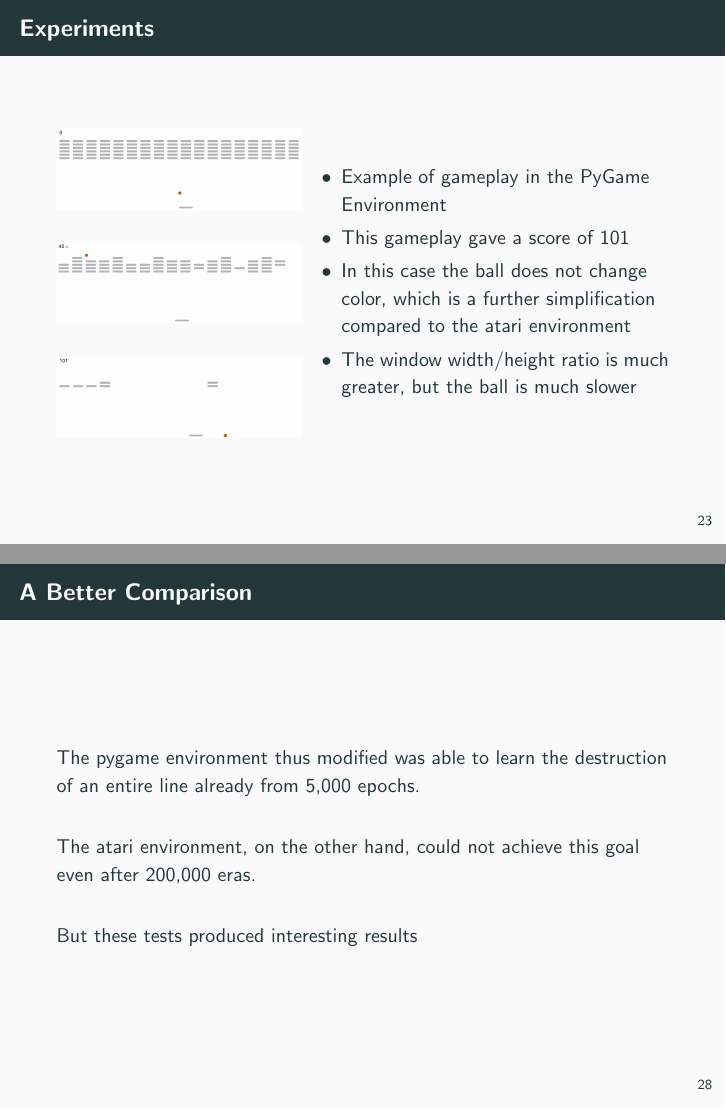
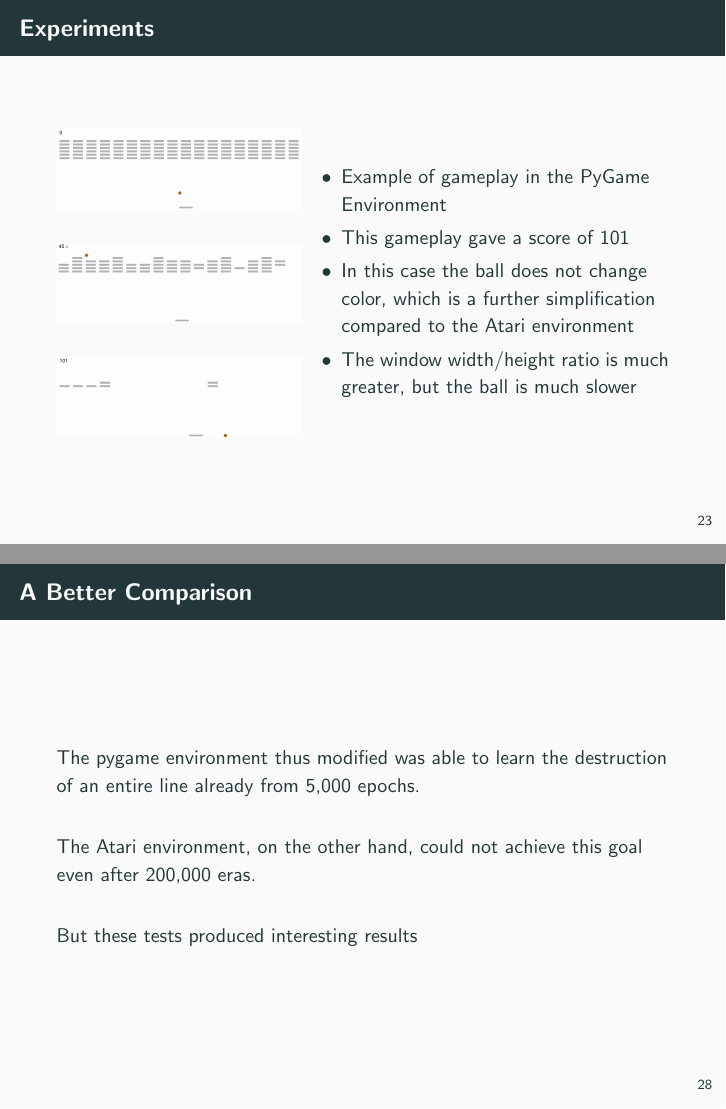
Before and after one commit to micco00x/ReasoningRobotsPresentation, LaTeX slides (presentation.tex, which reads experiments.tex): pages 26 and 31 of 42, joined at a grey line. Compiled offline with pdfLaTeX.

Commit message:
experiments update

```diff
--- a/experiments.tex
+++ b/experiments.tex
@@ -41,7 +41,7 @@
 	    \begin{itemize}
 		\item Example of gameplay in the PyGame Environment
 		\item This gameplay gave a score of 101
-		\item In this case the ball does not change color, which is a further simplification compared to the atari environment
+		\item In this case the ball does not change color, which is a further simplification compared to the Atari environment
 		\item The window width/height ratio is much greater, but the ball is much slower
 	    \end{itemize}
     \end{columns}
@@ -130,7 +130,7 @@
 The pygame environment thus modified was able to learn the destruction of an entire line already from 5,000 epochs.
 
 \bigskip
-The atari environment, on the other hand, could not achieve this goal even after 200,000 eras.
+The Atari environment, on the other hand, could not achieve this goal even after 200,000 eras.
 
 \bigskip
 But these tests produced interesting results
```
Also changed, not shown: presentation.pdf, experiments.tex (2 more changed lines).
